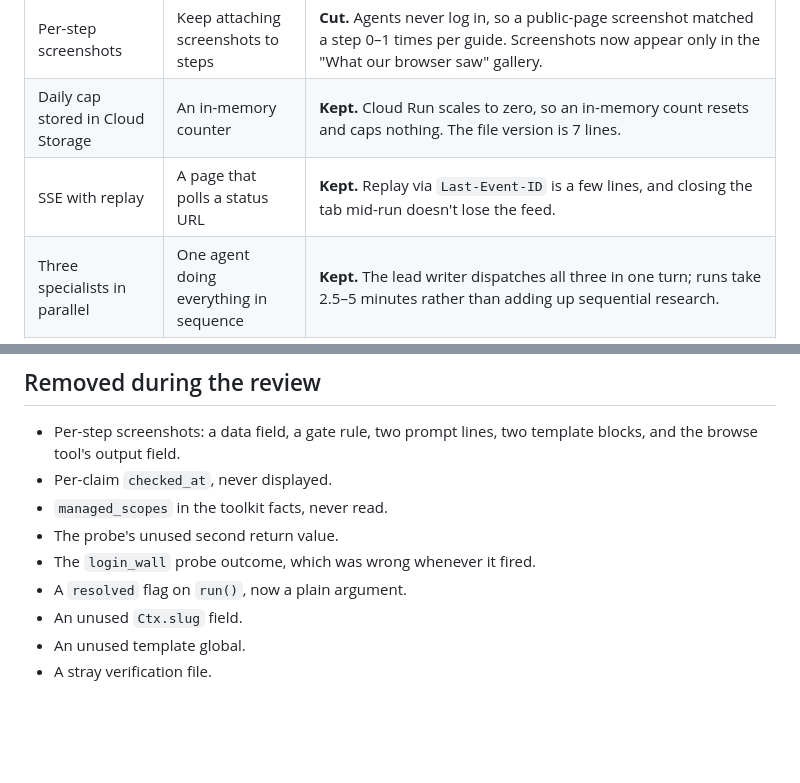
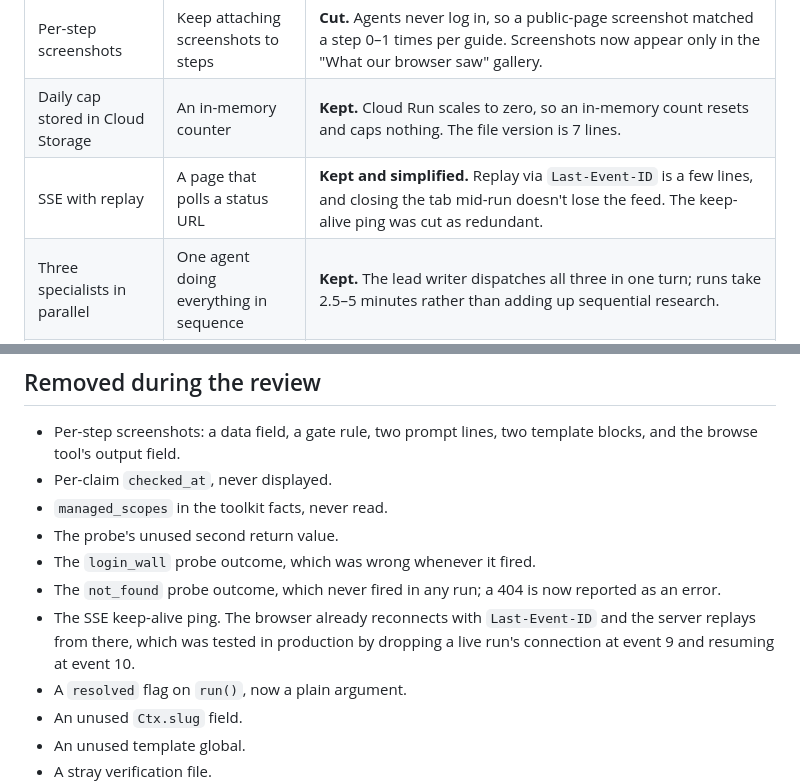
Before and after one commit to aravindsriraj/oauth-app-guides, a Markdown page: CODE_REVIEW.md, 2 parts joined by grey strips. Drawn GitHub-style; blank space fills up the shorter version.

Commit message:
CODE_REVIEW: record the last two cuts and the reconnect test
Co-Authored-By: Claude Opus 5.5 <noreply@anthropic.com>

```diff
--- a/CODE_REVIEW.md
+++ b/CODE_REVIEW.md
@@ -48,7 +48,7 @@ Nothing here was added speculatively. Each piece traces to the assignment, to a
 | Evidence gate (8 rules) | Trust the model's tags | **Kept.** Each rule exists because the audit found the error it prevents (VERIFICATION.md). It was split from one D (27) function into one small function per rule. |
 | Per-step screenshots | Keep attaching screenshots to steps | **Cut.** Agents never log in, so a public-page screenshot matched a step 0–1 times per guide. Screenshots now appear only in the "What our browser saw" gallery. |
 | Daily cap stored in Cloud Storage | An in-memory counter | **Kept.** Cloud Run scales to zero, so an in-memory count resets and caps nothing. The file version is 7 lines. |
-| SSE with replay | A page that polls a status URL | **Kept.** Replay via `Last-Event-ID` is a few lines, and closing the tab mid-run doesn't lose the feed. |
+| SSE with replay | A page that polls a status URL | **Kept and simplified.** Replay via `Last-Event-ID` is a few lines, and closing the tab mid-run doesn't lose the feed. The keep-alive ping was cut as redundant. |
 | Three specialists in parallel | One agent doing everything in sequence | **Kept.** The lead writer dispatches all three in one turn; runs take 2.5–5 minutes rather than adding up sequential research. |
 | LangChain provider package from Composio | Composio's generated LangChain tools | **Cut (dependency removed).** Three small tools wrapping `session.execute` give exact control over what counts as "seen". |
 | Two model settings | `ORCH_MODEL` and `SUB_MODEL` | **Cut to one `MODEL`.** Flash won for every role. |
@@ -61,6 +61,8 @@ Nothing here was added speculatively. Each piece traces to the assignment, to a
 - `managed_scopes` in the toolkit facts, never read.
 - The probe's unused second return value.
 - The `login_wall` probe outcome, which was wrong whenever it fired.
+- The `not_found` probe outcome, which never fired in any run; a 404 is now reported as an error.
+- The SSE keep-alive ping. The browser already reconnects with `Last-Event-ID` and the server replays from there, which was tested in production by dropping a live run's connection at event 9 and resuming at event 10.
 - A `resolved` flag on `run()`, now a plain argument.
 - An unused `Ctx.slug` field.
 - An unused template global.
```
